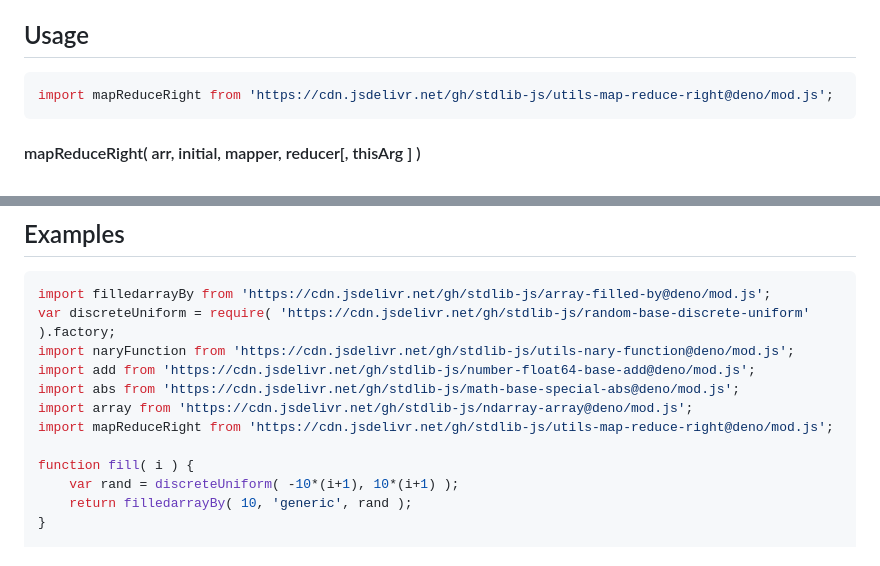
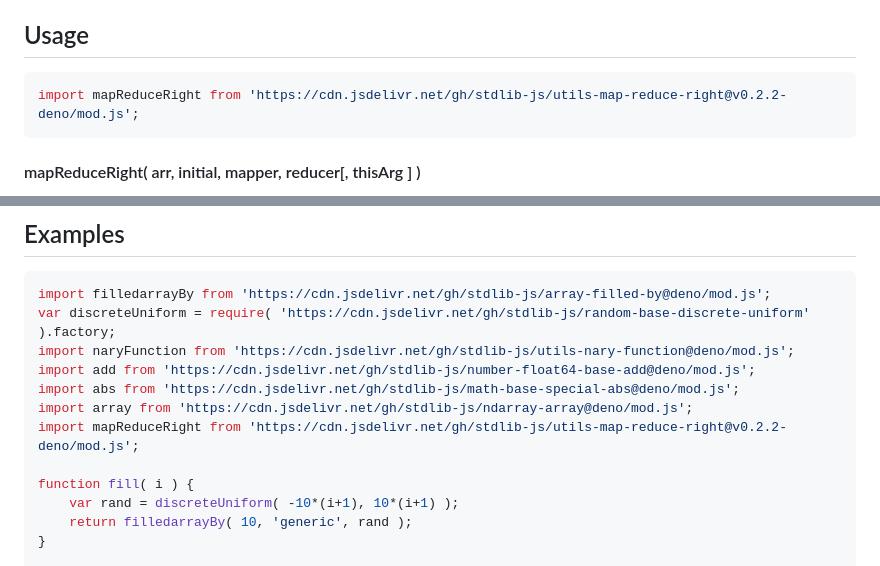
Before and after one commit to stdlib-js/utils-map-reduce-right, a Markdown page: README.md, 2 parts joined by grey strips. Rendered like a GitHub page.

Commit message:
Update README.md for Deno bundle v0.2.2

````diff
--- a/README.md
+++ b/README.md
@@ -52,7 +52,7 @@ limitations under the License.
 ## Usage
 
 ```javascript
-import mapReduceRight from 'https://cdn.jsdelivr.net/gh/stdlib-js/utils-map-reduce-right@deno/mod.js';
+import mapReduceRight from 'https://cdn.jsdelivr.net/gh/stdlib-js/utils-map-reduce-right@v0.2.2-deno/mod.js';
 ```
 
 #### mapReduceRight( arr, initial, mapper, reducer\[, thisArg ] )
@@ -198,7 +198,7 @@ import naryFunction from 'https://cdn.jsdelivr.net/gh/stdlib-js/utils-nary-funct
 import add from 'https://cdn.jsdelivr.net/gh/stdlib-js/number-float64-base-add@deno/mod.js';
 import abs from 'https://cdn.jsdelivr.net/gh/stdlib-js/math-base-special-abs@deno/mod.js';
 import array from 'https://cdn.jsdelivr.net/gh/stdlib-js/ndarray-array@deno/mod.js';
-import mapReduceRight from 'https://cdn.jsdelivr.net/gh/stdlib-js/utils-map-reduce-right@deno/mod.js';
+import mapReduceRight from 'https://cdn.jsdelivr.net/gh/stdlib-js/utils-map-reduce-right@v0.2.2-deno/mod.js';
 
 function fill( i ) {
     var rand = discreteUniform( -10*(i+1), 10*(i+1) );
````
